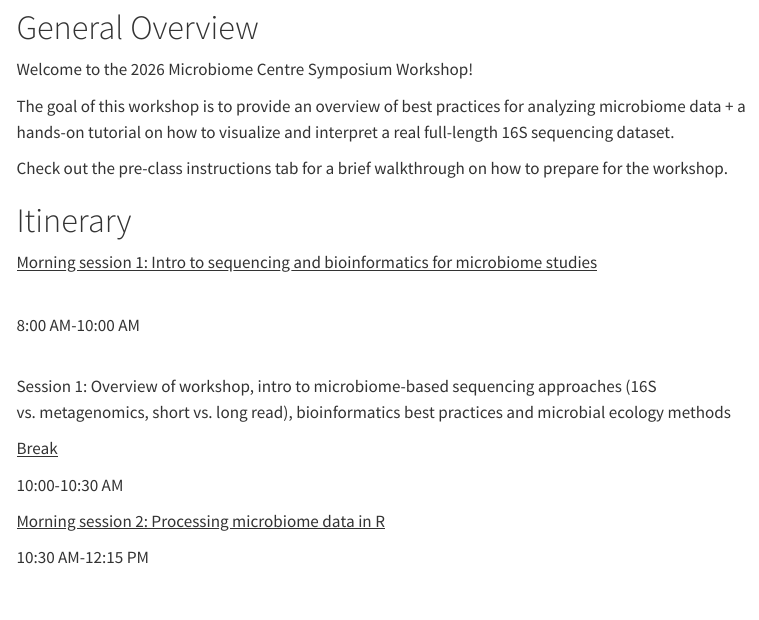
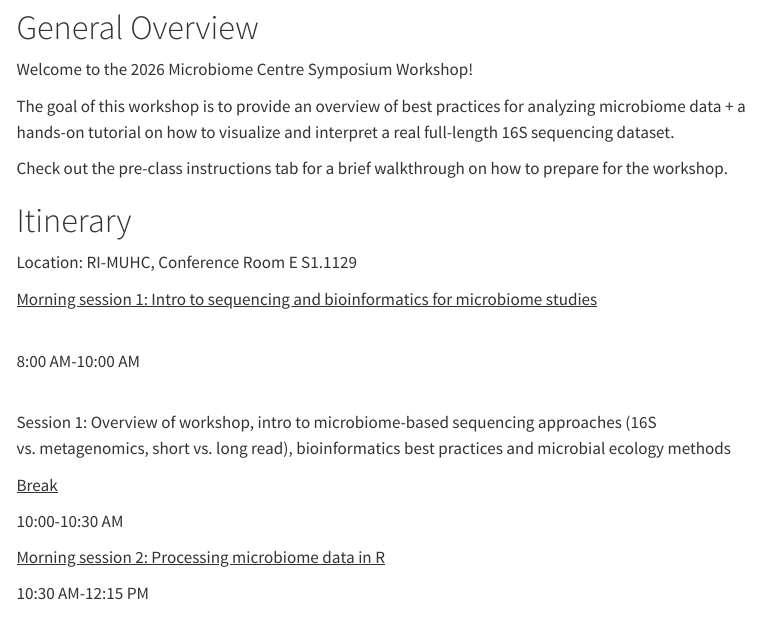
Before and after one commit to anshulsinha1/Workshop-2026-Microbiome-Centre, a Quarto document (index.qmd): the page in a window 1100 px wide, from 310 px down. Rendered offline with R 4.5, knitr and Pandoc in place of Quarto, with nearby package versions; menus at the side of the page are left out.

Commit message:
update-homepage

```diff
--- a/index.qmd
+++ b/index.qmd
@@ -13,6 +13,8 @@ The goal of this workshop is to provide an overview of best practices for analyz
 Check out the pre-class instructions tab for a brief walkthrough on how to prepare for the workshop.
 
 # Itinerary
+
+Location: RI-MUHC, Conference Room E S1.1129
 
 [Morning session 1: Intro to sequencing and bioinformatics for microbiome studies]{.underline}
 
```
Also changed, not shown: docs/search.json, 1 other file.
